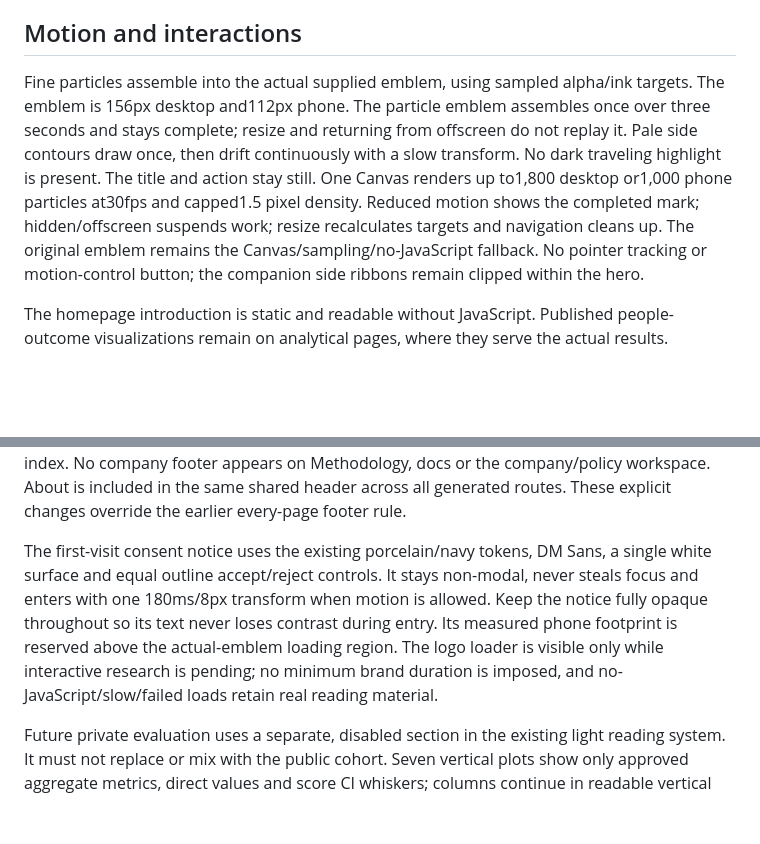
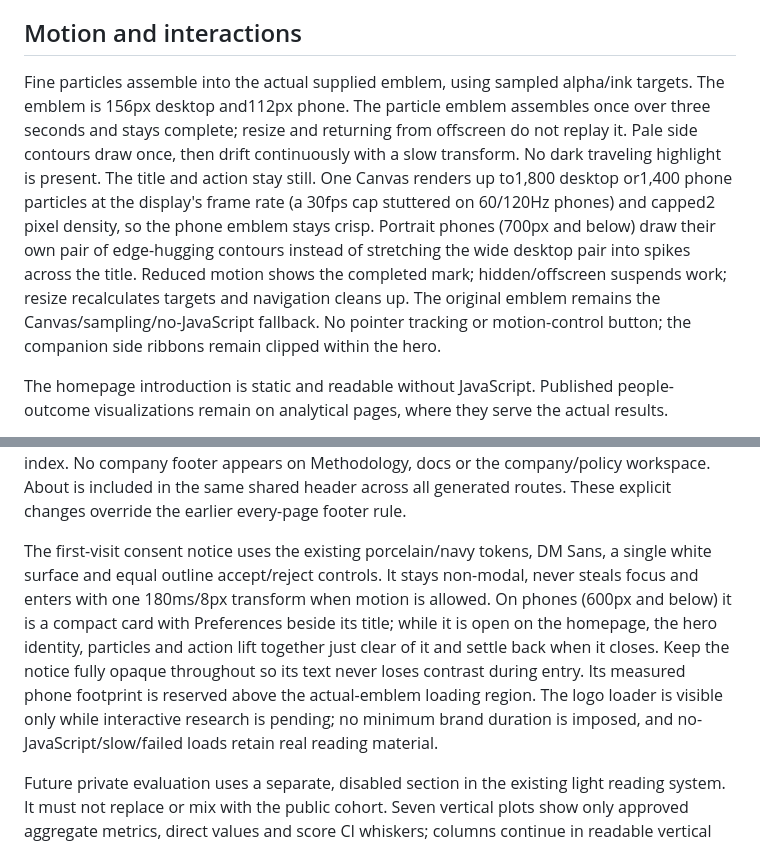
Before and after one commit to Aryabhatta-0/EMBERBench-site, a Markdown page: DESIGN.md, 2 parts joined by grey strips. GitHub-like rendering; blank space fills up the shorter version.

```diff
--- a/DESIGN.md
+++ b/DESIGN.md
@@ -72,7 +72,7 @@ The hero contains the homepage's sole benchmark CTA. No navigation links, duplic
 
 ## Motion and interactions
 
-Fine particles assemble into the actual supplied emblem, using sampled alpha/ink targets. The emblem is 156px desktop and112px phone. The particle emblem assembles once over three seconds and stays complete; resize and returning from offscreen do not replay it. Pale side contours draw once, then drift continuously with a slow transform. No dark traveling highlight is present. The title and action stay still. One Canvas renders up to1,800 desktop or1,000 phone particles at30fps and capped1.5 pixel density. Reduced motion shows the completed mark; hidden/offscreen suspends work; resize recalculates targets and navigation cleans up. The original emblem remains the Canvas/sampling/no-JavaScript fallback. No pointer tracking or motion-control button; the companion side ribbons remain clipped within the hero.
+Fine particles assemble into the actual supplied emblem, using sampled alpha/ink targets. The emblem is 156px desktop and112px phone. The particle emblem assembles once over three seconds and stays complete; resize and returning from offscreen do not replay it. Pale side contours draw once, then drift continuously with a slow transform. No dark traveling highlight is present. The title and action stay still. One Canvas renders up to1,800 desktop or1,400 phone particles at the display's frame rate (a 30fps cap stuttered on 60/120Hz phones) and capped2 pixel density, so the phone emblem stays crisp. Portrait phones (700px and below) draw their own pair of edge-hugging contours instead of stretching the wide desktop pair into spikes across the title. Reduced motion shows the completed mark; hidden/offscreen suspends work; resize recalculates targets and navigation cleans up. The original emblem remains the Canvas/sampling/no-JavaScript fallback. No pointer tracking or motion-control button; the companion side ribbons remain clipped within the hero.
 
 The homepage introduction is static and readable without JavaScript. Published people-outcome visualizations remain on analytical pages, where they serve the actual results.
 
@@ -106,7 +106,7 @@ Production polish (27 October 2026): the hero keeps its source-image fallback hi
 
 Reading and consent revision (28 October 2026): company pages preserve a 190px index and 56px gap to an open 780px article. Keep the actual index/header nodes mounted; reserve the scrollbar gutter and align the sticky index with its initial position. Phones keep a sticky wrapping index. No company footer appears on Methodology, docs or the company/policy workspace. About is included in the same shared header across all generated routes. These explicit changes override the earlier every-page footer rule.
 
-The first-visit consent notice uses the existing porcelain/navy tokens, DM Sans, a single white surface and equal outline accept/reject controls. It stays non-modal, never steals focus and enters with one 180ms/8px transform when motion is allowed. Keep the notice fully opaque throughout so its text never loses contrast during entry. Its measured phone footprint is reserved above the actual-emblem loading region. The logo loader is visible only while interactive research is pending; no minimum brand duration is imposed, and no-JavaScript/slow/failed loads retain real reading material.
+The first-visit consent notice uses the existing porcelain/navy tokens, DM Sans, a single white surface and equal outline accept/reject controls. It stays non-modal, never steals focus and enters with one 180ms/8px transform when motion is allowed. On phones (600px and below) it is a compact card with Preferences beside its title; while it is open on the homepage, the hero identity, particles and action lift together just clear of it and settle back when it closes. Keep the notice fully opaque throughout so its text never loses contrast during entry. Its measured phone footprint is reserved above the actual-emblem loading region. The logo loader is visible only while interactive research is pending; no minimum brand duration is imposed, and no-JavaScript/slow/failed loads retain real reading material.
 
 Future private evaluation uses a separate, disabled section in the existing light reading system. It must not replace or mix with the public cohort. Seven vertical plots show only approved aggregate metrics, direct values and score CI whiskers; columns continue in readable vertical bands, every metric independently descending and missing last. Use existing reviewed provider artwork where available. State “Not reported” for missing operations and preserve real zero. Pair decisions derive from the paired family-stratified analysis, never individual CI overlap; “Not resolved” does not imply equivalence. No comparison tables, private diagnostics or scenario drill-downs. The pending state contains no fabricated model/result, and neither pending nor ready state ships until explicit artifact activation.
 
```
Also changed, not shown: other parts of DESIGN.md (+7 -1 lines).
